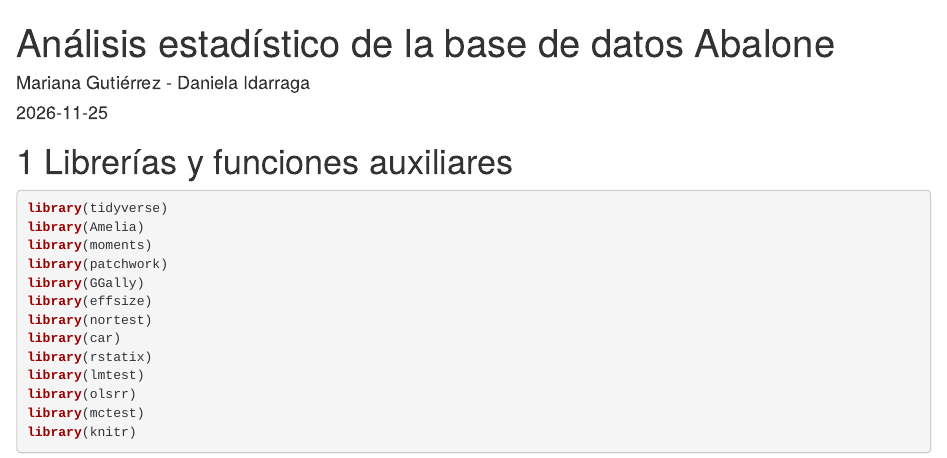
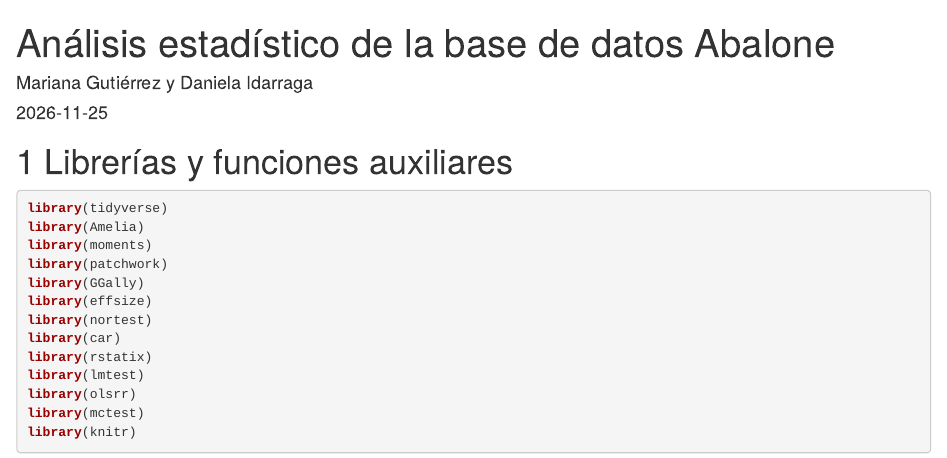
Before and after one commit to nanagut/MODELO-FINAL-ABALONE, an R Markdown document (index.Rmd): the page in a window 1100 px wide, from its top. Rendered offline with R 4.5, knitr and Pandoc, with nearby package versions; drawn as R Markdown's standard HTML page in place of the format the file asks for; some code elsewhere in the file could not run offline.

Commit message:
MODELO FINAL

```diff
--- a/index.Rmd
+++ b/index.Rmd
@@ -1,6 +1,6 @@
 ---
 title: "Análisis estadístico de la base de datos Abalone"
-author: "Mariana Gutiérrez - Daniela Idarraga"
+author: "Mariana Gutiérrez y Daniela Idarraga"
 date: "`r Sys.Date()`"
 site: bookdown::bookdown_site
 output: bookdown::gitbook
```
